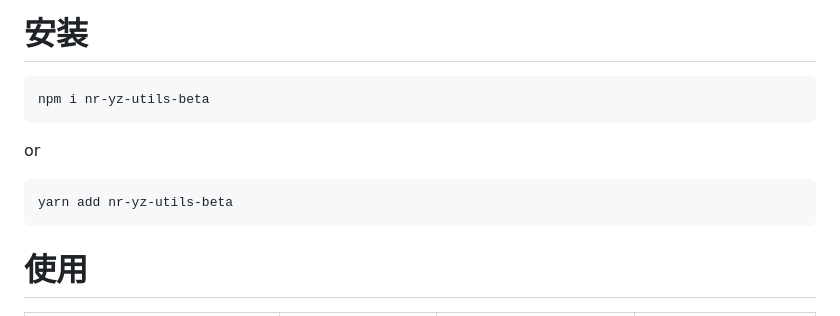
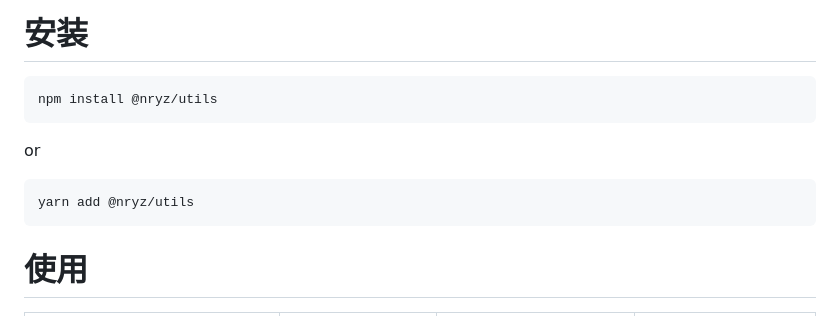
Before and after one commit to nryz-fe/yz-utils, a Markdown page: README.md, the part around the change. Rendered like a GitHub page.

Commit message:
docs: update readme

````diff
--- a/README.md
+++ b/README.md
@@ -7,13 +7,13 @@
 # 安装
 
 ```
-npm i nr-yz-utils-beta
+npm install @nryz/utils
 ```
 
 or
 
 ```
-yarn add nr-yz-utils-beta
+yarn add @nryz/utils
 ```
 
 # 使用
````
